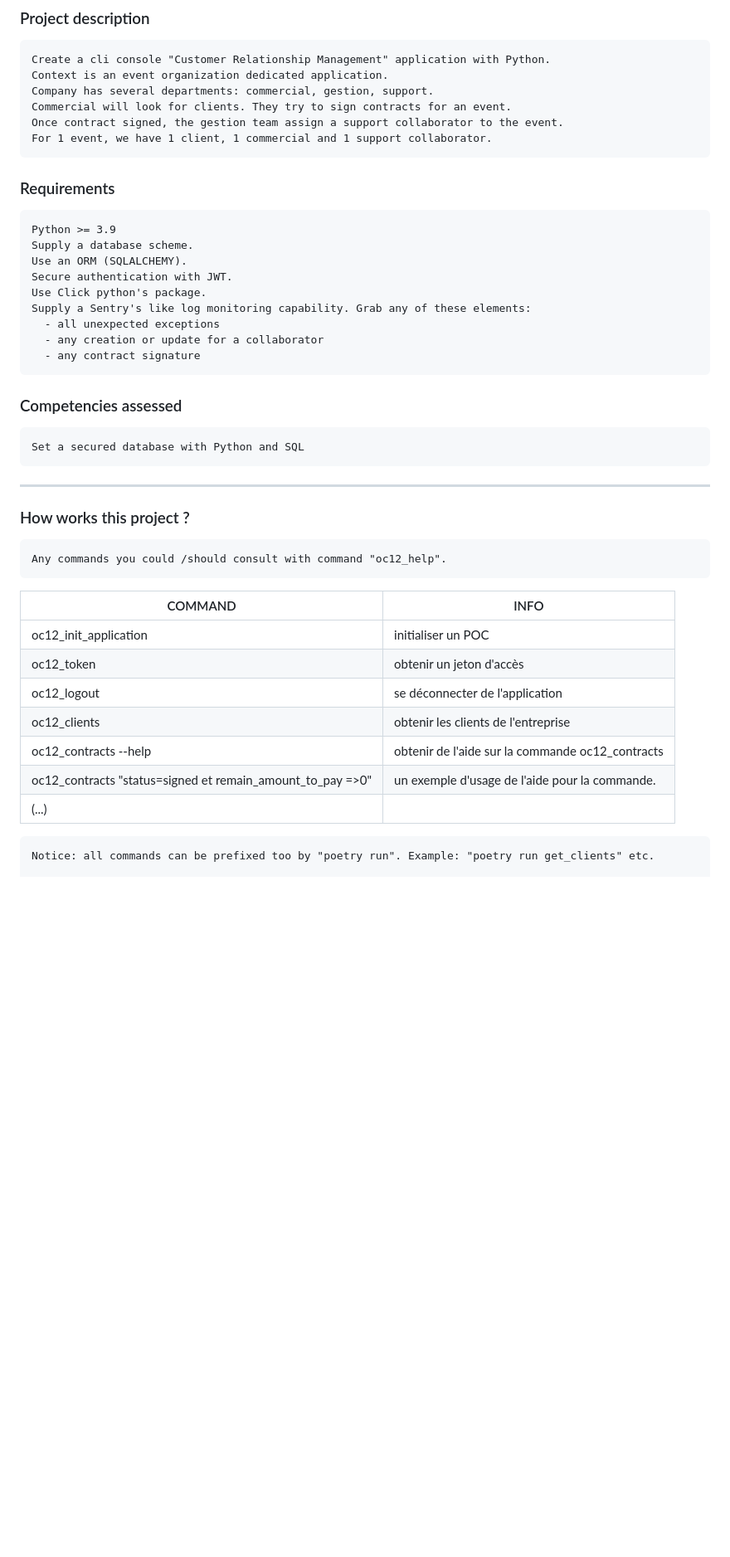
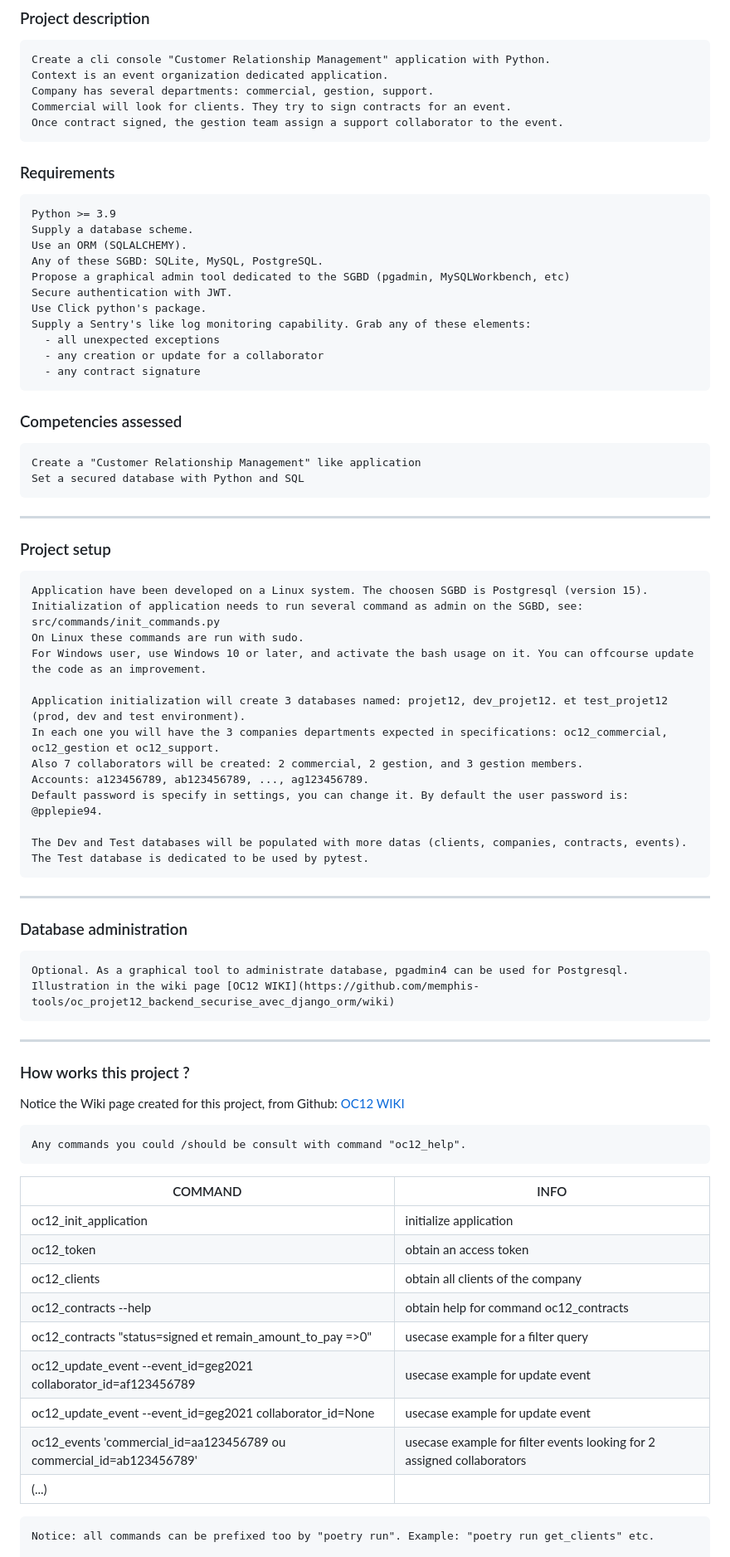
Before and after one commit to memphis-tools/oc_projet12_backend_securise_avec_django_orm, a Markdown page: README.md, the part around one of its changes. Shown at 83% size. GitHub-like rendering; blank space fills up the shorter version.

Commit message:
Plus de descriptions et d'infos notamment concernant l'usage d'un Windows en tant que poste client. Le Wiki du projet a été crée, il est mentionné dans le ReadMe.

```diff
--- a/README.md
+++ b/README.md
@@ -9,13 +9,14 @@
     Company has several departments: commercial, gestion, support.
     Commercial will look for clients. They try to sign contracts for an event.
     Once contract signed, the gestion team assign a support collaborator to the event.
-    For 1 event, we have 1 client, 1 commercial and 1 support collaborator.
 
 
 ### Requirements
     Python >= 3.9
     Supply a database scheme.
     Use an ORM (SQLALCHEMY).
+    Any of these SGBD: SQLite, MySQL, PostgreSQL.
+    Propose a graphical admin tool dedicated to the SGBD (pgadmin, MySQLWorkbench, etc)
     Secure authentication with JWT.
     Use Click python's package.
     Supply a Sentry's like log monitoring capability. Grab any of these elements:
@@ -25,21 +26,50 @@
 
 
 ### Competencies assessed
+    Create a "Customer Relationship Management" like application
     Set a secured database with Python and SQL
 
 ---
 
+### Project setup
+    Application have been developed on a Linux system. The choosen SGBD is Postgresql (version 15).
+    Initialization of application needs to run several command as admin on the SGBD, see: src/commands/init_commands.py
+    On Linux these commands are run with sudo.
+    For Windows user, use Windows 10 or later, and activate the bash usage on it. You can offcourse update the code as an improvement.
+
+    Application initialization will create 3 databases named: projet12, dev_projet12. et test_projet12 (prod, dev and test environment).
+    In each one you will have the 3 companies departments expected in specifications: oc12_commercial, oc12_gestion et oc12_support.
+    Also 7 collaborators will be created: 2 commercial, 2 gestion, and 3 gestion members.
+    Accounts: a123456789, ab123456789, ..., ag123456789.
+    Default password is specify in settings, you can change it. By default the user password is: @pplepie94.
+
+    The Dev and Test databases will be populated with more datas (clients, companies, contracts, events).
+    The Test database is dedicated to be used by pytest.
+
+---
+
+### Database administration
+    Optional. As a graphical tool to administrate database, pgadmin4 can be used for Postgresql.
+    Illustration in the wiki page [OC12 WIKI](https://github.com/memphis-tools/oc_projet12_backend_securise_avec_django_orm/wiki)
+
+---
+
 ### How works this project ?
-    Any commands you could /should consult with command "oc12_help".
+
+Notice the Wiki page created for this project, from Github: [OC12 WIKI](https://github.com/memphis-tools/oc_projet12_backend_securise_avec_django_orm/wiki)
+
+    Any commands you could /should be consult with command "oc12_help".
 
 |COMMAND|INFO|
 |-------|----|
-|oc12_init_application| initialiser un POC|
-|oc12_token| obtenir un jeton d'accès|
-|oc12_logout| se déconnecter de l'application|
-|oc12_clients| obtenir les clients de l'entreprise|
-|oc12_contracts --help| obtenir de l'aide sur la commande oc12_contracts|
-|oc12_contracts "status=signed et remain_amount_to_pay =>0"| un exemple d'usage de l'aide pour la commande.|
+|oc12_init_application| initialize application|
+|oc12_token| obtain an access token|
+|oc12_clients| obtain all clients of the company|
+|oc12_contracts --help| obtain help for command oc12_contracts|
+|oc12_contracts "status=signed et remain_amount_to_pay =>0"| usecase example for a filter query|
+|oc12_update_event --event_id=geg2021 collaborator_id=af123456789|usecase example for update event|
+|oc12_update_event --event_id=geg2021 collaborator_id=None|usecase example for update event|
+|oc12_events 'commercial_id=aa123456789 ou commercial_id=ab123456789'|usecase example for filter events looking for 2 assigned collaborators|
 |(...)||
 
     Notice: all commands can be prefixed too by "poetry run". Example: "poetry run get_clients" etc.
```
Also changed, not shown: other parts of README.md (+5 -5 lines).
